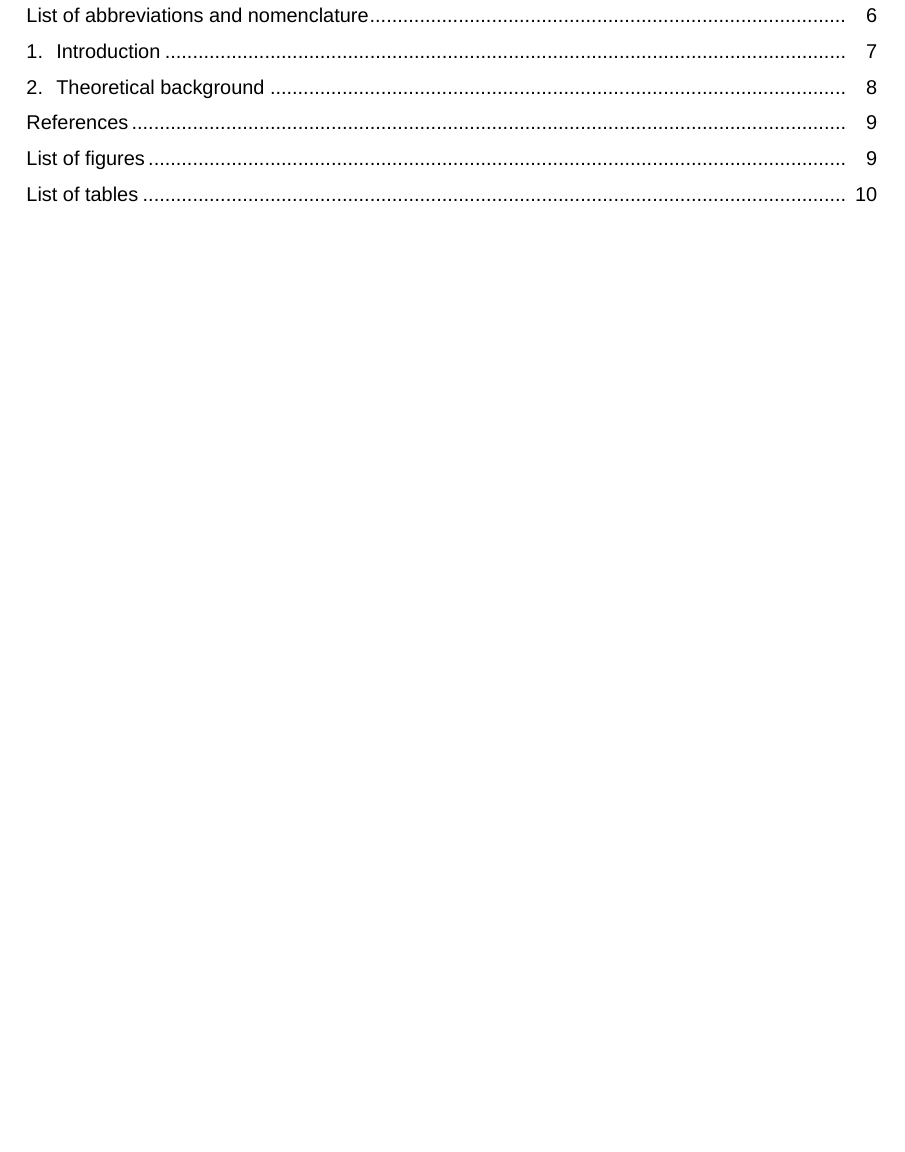
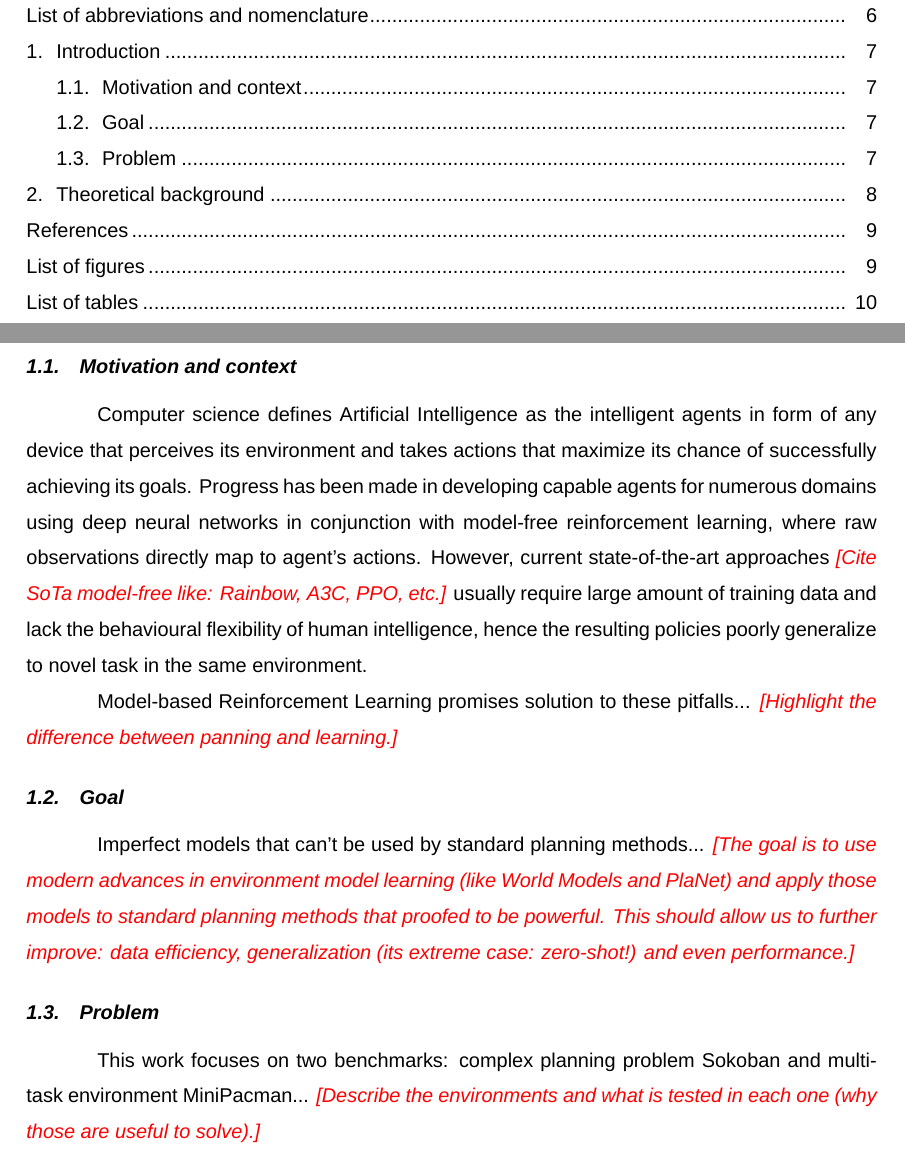
Before and after one commit to piojanu/Planning-in-Imagination, a LaTeX thesis (doc/masters_thesis/master.tex, which reads doc/masters_thesis/chapters/introduction.tex): part of page 3 of 8 before the commit and two parts of pages 3 and 5 of 8 after it, the two joined at a grey line, cut so that both start at the same text, the shorter picture padded with empty space. Compiled offline with XeLaTeX; a missing font is replaced by an installed copy or a similar font.

Commit message:
Add an introduction chapter outline

```diff
--- a/doc/masters_thesis/chapters/introduction.tex
+++ b/doc/masters_thesis/chapters/introduction.tex
@@ -1 +1,15 @@
 \section{Introduction}
+
+\subsection{Motivation and context}
+
+Computer science defines Artificial Intelligence as the intelligent agents in form of any device that perceives its environment and takes actions that maximize its chance of successfully achieving its goals. Progress has been made in developing capable agents for numerous domains using deep neural networks in conjunction with model-free reinforcement learning, where raw observations directly map to agent's actions. However, current state-of-the-art approaches \editnote{Cite SoTa model-free like: Rainbow, A3C, PPO, etc.} usually require large amount of training data and lack the behavioural flexibility of human intelligence, hence the resulting policies poorly generalize to novel task in the same environment.
+
+Model-based Reinforcement Learning promises solution to these pitfalls... \editnote{Highlight the difference between panning and learning.}
+
+\subsection{Goal}
+
+Imperfect models that can't be used by standard planning methods... \editnote{The goal is to use modern advances in environment model learning (like World Models and PlaNet) and apply those models to standard planning methods that proofed to be powerful. This should allow us to further improve: data efficiency, generalization (its extreme case: zero-shot!) and even performance.}
+
+\subsection{Problem}
+
+This work focuses on two benchmarks: complex planning problem Sokoban and multi-task environment MiniPacman... \editnote{Describe the environments and what is tested in each one (why those are useful to solve).}
--- a/doc/masters_thesis/master.tex
+++ b/doc/masters_thesis/master.tex
@@ -31,6 +31,7 @@
 
 \newcommand\myicon[1]{{\color{#1}\rule{2ex}{2ex}}}
 \newcommand{\myfolder}[2]{\myicon{#1}\ {#2}}
+\newcommand\editnote[1]{\textcolor{red}{{\em [#1]}}} % See: https://tex.stackexchange.com/questions/9796/how-to-add-todo-notes
 
 \definecolor{listinggray}{gray}{0.9}
 \definecolor{lbcolor}{rgb}{0.9,0.9,0.9}
```
Also changed, not shown: doc/masters_thesis/master.pdf.
